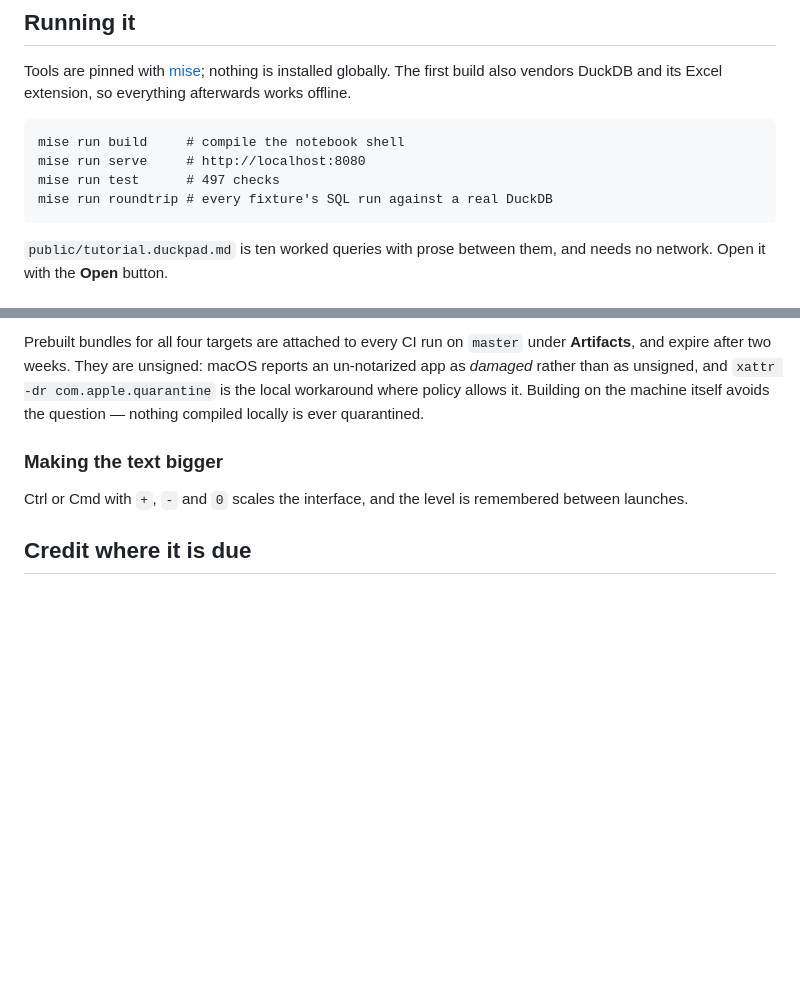
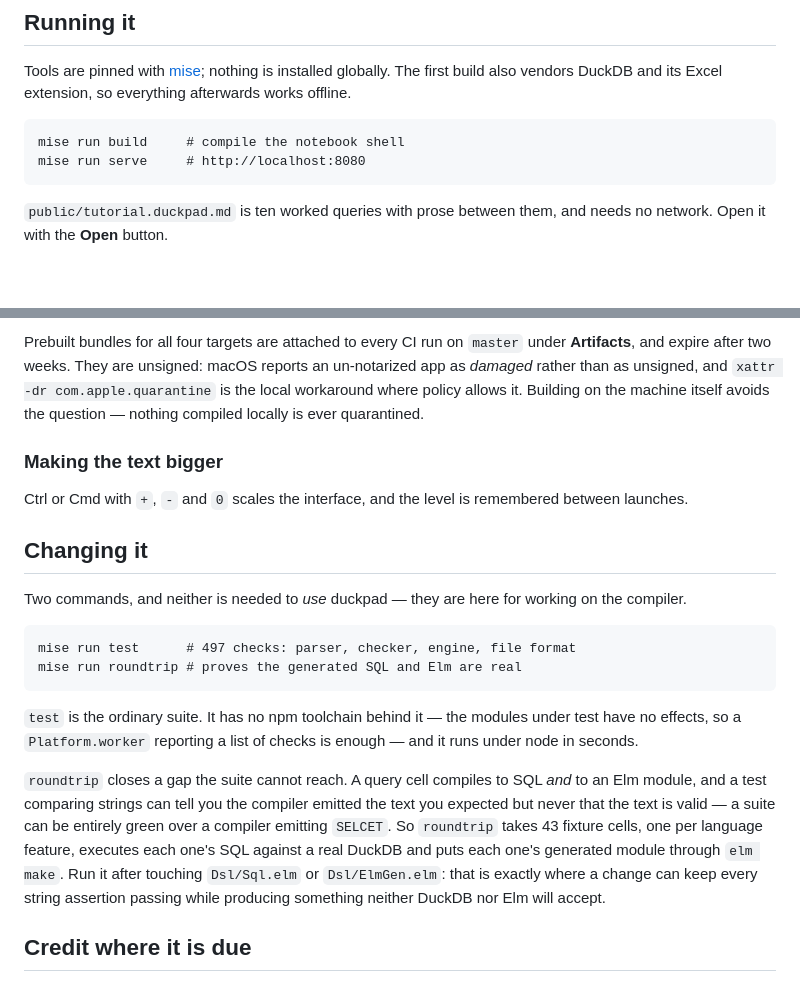
Before and after one commit to eelcoh/duckpad, a Markdown page: README.md, 2 parts joined by grey strips. GitHub-like rendering; blank space fills up the shorter version.

Commit message:
Separate the commands for using duckpad from the ones for changing it
`build`, `serve`, `test` and `roundtrip` sat in one undifferentiated list under
a heading that says Running it, so nothing told a reader that two of them are
for working on the compiler rather than for running the notebook. Someone
following the section top to bottom had no reason not to treat all four as
setup.

`roundtrip`'s one-line comment made it worse rather than better: "every
fixture's SQL run against a real DuckDB" describes the mechanism to somebody
who already knows what a fixture is here, and says nothing about who would
want to run it or when.

Running it now holds the two commands that start the notebook. A new Changing
it section holds the other two, says outright that neither is needed to use
duckpad, and explains what roundtrip is actually for: a test comparing strings
can tell you the compiler emitted the text you expected but never that the
text is valid, so the suite can be green over a compiler emitting SELCET. That
is the gap, and Dsl/Sql.elm and Dsl/ElmGen.elm are where it opens.

Co-Authored-By: Claude Opus 5 <noreply@anthropic.com>
Claude-Session: https://claude.ai/code/session_01Wn5ixjTYKcYgYxN3dq1GDR

```diff
--- a/README.md
+++ b/README.md
@@ -42,8 +42,6 @@ everything afterwards works offline.
 
     mise run build     # compile the notebook shell
     mise run serve     # http://localhost:8080
-    mise run test      # 497 checks
-    mise run roundtrip # every fixture's SQL run against a real DuckDB
 
 `public/tutorial.duckpad.md` is ten worked queries with prose between
 them, and needs no network. Open it with the **Open** button.
@@ -86,6 +84,28 @@ locally is ever quarantined.
 Ctrl or Cmd with `+`, `-` and `0` scales the interface, and the level is
 remembered between launches.
 
+## Changing it
+
+Two commands, and neither is needed to *use* duckpad — they are here for
+working on the compiler.
+
+    mise run test      # 497 checks: parser, checker, engine, file format
+    mise run roundtrip # proves the generated SQL and Elm are real
+
+`test` is the ordinary suite. It has no npm toolchain behind it — the modules
+under test have no effects, so a `Platform.worker` reporting a list of checks
+is enough — and it runs under node in seconds.
+
+`roundtrip` closes a gap the suite cannot reach. A query cell compiles to SQL
+*and* to an Elm module, and a test comparing strings can tell you the compiler
+emitted the text you expected but never that the text is valid — a suite can
+be entirely green over a compiler emitting `SELCET`. So `roundtrip` takes 43
+fixture cells, one per language feature, executes each one's SQL against a
+real DuckDB and puts each one's generated module through `elm make`. Run it
+after touching `Dsl/Sql.elm` or `Dsl/ElmGen.elm`: that is exactly where a
+change can keep every string assertion passing while producing something
+neither DuckDB nor Elm will accept.
+
 ## Credit where it is due
 
 duckpad exists because of [Acadia](https://acadia.engineering/), Evan
```
